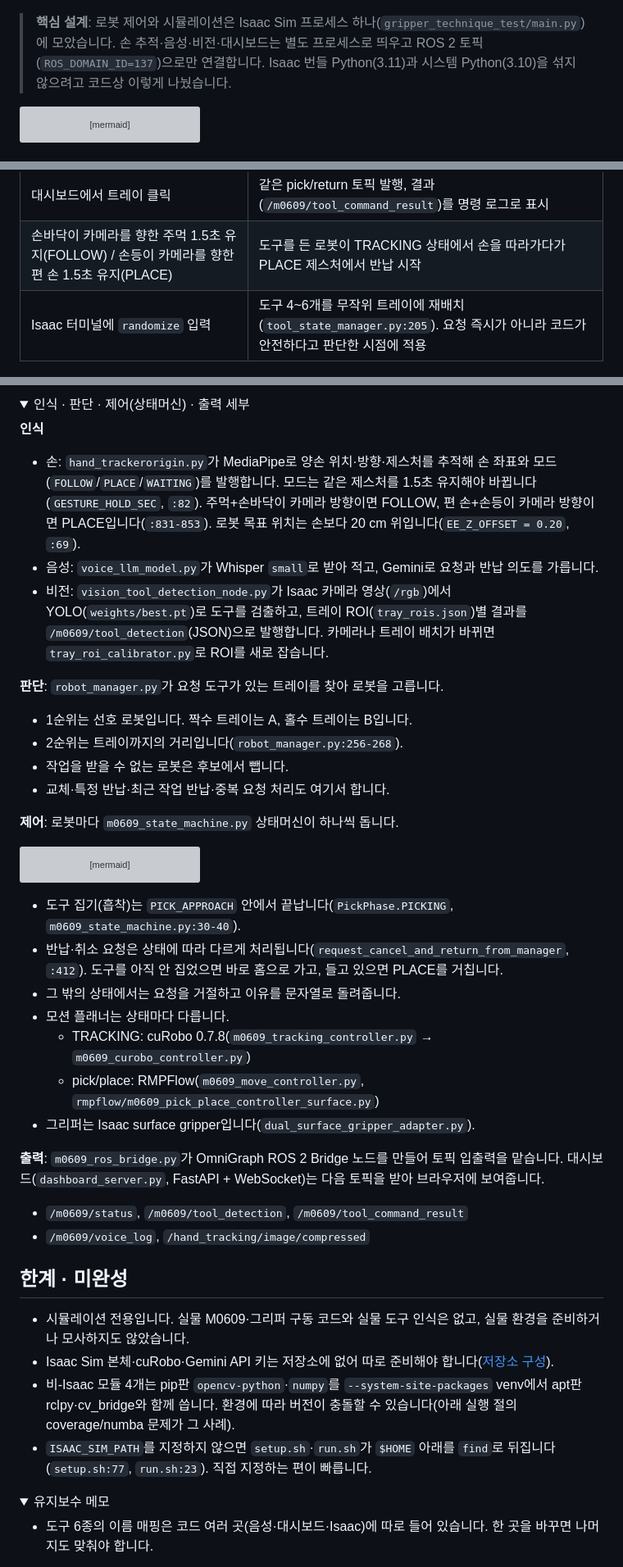
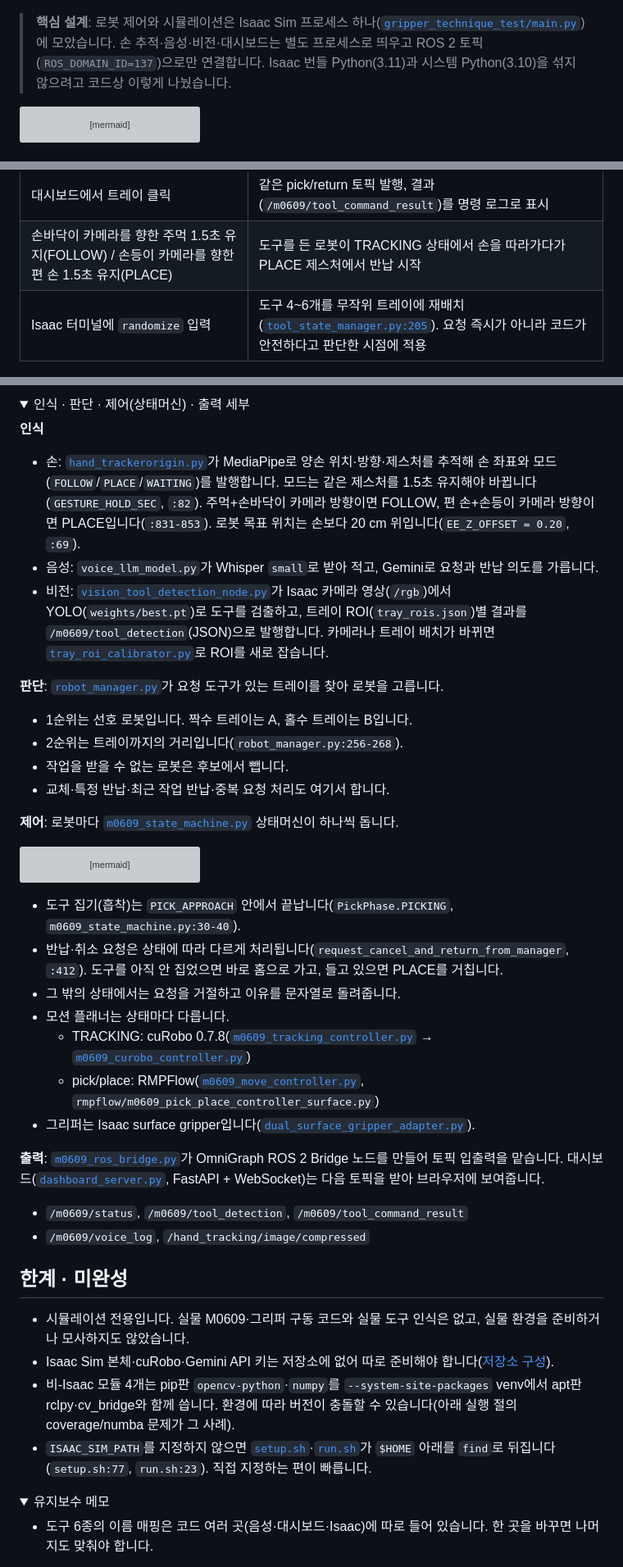
Before and after one commit to gwanhuiGIM/Rokey_cobot3, a Markdown page: README.md, 3 parts joined by grey strips. Shown at 82% size. Drawn GitHub-style; folded sections open; grey boxes are pictures that could not be loaded.

Commit message:
README: 핵심 코드 바로가기 표·첫 언급 코드 링크·저장소 구조 ★ 표시 추가
저장소 구성 아래 핵심 코드 표(굵은 링크, 설명 절 앵커)를 두고, 본문에서 코드 파일명이
처음 나오는 곳을 링크로 바꿈. 트리의 핵심 디렉터리 줄에 ★와 범례 한 줄. 문구 불변.

````diff
--- a/README.md
+++ b/README.md
@@ -11,7 +11,7 @@
 
 ![Isaac Sim 가상 수술실: Doosan M0609 두 대와 수술도구 트레이](docs/images/isaac_operating_room_scene.jpg)
 
-> **핵심 설계**: 로봇 제어와 시뮬레이션은 Isaac Sim 프로세스 하나(`gripper_technique_test/main.py`)에 모았습니다. 손 추적·음성·비전·대시보드는 별도 프로세스로 띄우고 ROS 2 토픽(`ROS_DOMAIN_ID=137`)으로만 연결합니다. Isaac 번들 Python(3.11)과 시스템 Python(3.10)을 섞지 않으려고 코드상 이렇게 나눴습니다.
+> **핵심 설계**: 로봇 제어와 시뮬레이션은 Isaac Sim 프로세스 하나([`gripper_technique_test/main.py`](gripper_technique_test/main.py))에 모았습니다. 손 추적·음성·비전·대시보드는 별도 프로세스로 띄우고 ROS 2 토픽(`ROS_DOMAIN_ID=137`)으로만 연결합니다. Isaac 번들 Python(3.11)과 시스템 Python(3.10)을 섞지 않으려고 코드상 이렇게 나눴습니다.
 
 ```mermaid
 flowchart LR
@@ -81,7 +92,7 @@ setup.sh · install_curobo.sh · requirements.txt   설치 스크립트와 pip
 | "그거 아니야", "클램프 반납해" | 직전 요청 정정이면 `/m0609/return_recent`, 대상이 분명하면 `/m0609/return_tool` |
 | 대시보드에서 트레이 클릭 | 같은 pick/return 토픽 발행, 결과(`/m0609/tool_command_result`)를 명령 로그로 표시 |
 | 손바닥이 카메라를 향한 주먹 1.5초 유지(FOLLOW) / 손등이 카메라를 향한 편 손 1.5초 유지(PLACE) | 도구를 든 로봇이 TRACKING 상태에서 손을 따라가다가 PLACE 제스처에서 반납 시작 |
-| Isaac 터미널에 `randomize` 입력 | 도구 4~6개를 무작위 트레이에 재배치(`tool_state_manager.py:205`). 요청 즉시가 아니라 코드가 안전하다고 판단한 시점에 적용 |
+| Isaac 터미널에 `randomize` 입력 | 도구 4~6개를 무작위 트레이에 재배치([`tool_state_manager.py:205`](gripper_technique_test/tool_state_manager.py#L205)). 요청 즉시가 아니라 코드가 안전하다고 판단한 시점에 적용 |
 
 ![손 추적 화면: 손바닥이 카메라를 향한 주먹(FOLLOW), 로봇 목표 위치는 손보다 20 cm 위](docs/images/hand_tracking_follow.jpg)
 
@@ -97,17 +108,17 @@ setup.sh · install_curobo.sh · requirements.txt   설치 스크립트와 pip
 <summary>인식 · 판단 · 제어(상태머신) · 출력 세부</summary>
 
 **인식**
-- 손: `hand_trackerorigin.py`가 MediaPipe로 양손 위치·방향·제스처를 추적해 손 좌표와 모드(`FOLLOW`/`PLACE`/`WAITING`)를 발행합니다. 모드는 같은 제스처를 1.5초 유지해야 바뀝니다(`GESTURE_HOLD_SEC`, `:82`). 주먹+손바닥이 카메라 방향이면 FOLLOW, 편 손+손등이 카메라 방향이면 PLACE입니다(`:831-853`). 로봇 목표 위치는 손보다 20 cm 위입니다(`EE_Z_OFFSET = 0.20`, `:69`).
+- 손: [`hand_trackerorigin.py`](handtracking_final/hand_trackerorigin.py)가 MediaPipe로 양손 위치·방향·제스처를 추적해 손 좌표와 모드(`FOLLOW`/`PLACE`/`WAITING`)를 발행합니다. 모드는 같은 제스처를 1.5초 유지해야 바뀝니다(`GESTURE_HOLD_SEC`, `:82`). 주먹+손바닥이 카메라 방향이면 FOLLOW, 편 손+손등이 카메라 방향이면 PLACE입니다(`:831-853`). 로봇 목표 위치는 손보다 20 cm 위입니다(`EE_Z_OFFSET = 0.20`, `:69`).
 - 음성: `voice_llm_model.py`가 Whisper `small`로 받아 적고, Gemini로 요청과 반납 의도를 가릅니다.
-- 비전: `vision_tool_detection_node.py`가 Isaac 카메라 영상(`/rgb`)에서 YOLO(`weights/best.pt`)로 도구를 검출하고, 트레이 ROI(`tray_rois.json`)별 결과를 `/m0609/tool_detection`(JSON)으로 발행합니다. 카메라나 트레이 배치가 바뀌면 `tray_roi_calibrator.py`로 ROI를 새로 잡습니다.
+- 비전: [`vision_tool_detection_node.py`](vision_detection_model/vision_tool_detection_node.py)가 Isaac 카메라 영상(`/rgb`)에서 YOLO(`weights/best.pt`)로 도구를 검출하고, 트레이 ROI(`tray_rois.json`)별 결과를 `/m0609/tool_detection`(JSON)으로 발행합니다. 카메라나 트레이 배치가 바뀌면 [`tray_roi_calibrator.py`](vision_detection_model/tray_roi_calibrator.py)로 ROI를 새로 잡습니다.
 
-**판단**: `robot_manager.py`가 요청 도구가 있는 트레이를 찾아 로봇을 고릅니다.
+**판단**: [`robot_manager.py`](gripper_technique_test/robot_manager.py)가 요청 도구가 있는 트레이를 찾아 로봇을 고릅니다.
 - 1순위는 선호 로봇입니다. 짝수 트레이는 A, 홀수 트레이는 B입니다.
 - 2순위는 트레이까지의 거리입니다(`robot_manager.py:256-268`).
 - 작업을 받을 수 없는 로봇은 후보에서 뺍니다.
 - 교체·특정 반납·최근 작업 반납·중복 요청 처리도 여기서 합니다.
 
-**제어**: 로봇마다 `m0609_state_machine.py` 상태머신이 하나씩 돕니다.
+**제어**: 로봇마다 [`m0609_state_machine.py`](gripper_technique_test/m0609_state_machine.py) 상태머신이 하나씩 돕니다.
 
 ```mermaid
 stateDiagram-v2
@@ -127,11 +138,11 @@ stateDiagram-v2
 - 반납·취소 요청은 상태에 따라 다르게 처리됩니다(`request_cancel_and_return_from_manager`, `:412`). 도구를 아직 안 집었으면 바로 홈으로 가고, 들고 있으면 PLACE를 거칩니다.
 - 그 밖의 상태에서는 요청을 거절하고 이유를 문자열로 돌려줍니다.
 - 모션 플래너는 상태마다 다릅니다.
-  - TRACKING: cuRobo 0.7.8(`m0609_tracking_controller.py` → `m0609_curobo_controller.py`)
-  - pick/place: RMPFlow(`m0609_move_controller.py`, `rmpflow/m0609_pick_place_controller_surface.py`)
-- 그리퍼는 Isaac surface gripper입니다(`dual_surface_gripper_adapter.py`).
+  - TRACKING: cuRobo 0.7.8([`m0609_tracking_controller.py`](gripper_technique_test/m0609_tracking_controller.py) → [`m0609_curobo_controller.py`](gripper_technique_test/m0609_curobo_controller.py))
+  - pick/place: RMPFlow([`m0609_move_controller.py`](gripper_technique_test/m0609_move_controller.py), `rmpflow/m0609_pick_place_controller_surface.py`)
+- 그리퍼는 Isaac surface gripper입니다([`dual_surface_gripper_adapter.py`](gripper_technique_test/dual_surface_gripper_adapter.py)).
 
-**출력**: `m0609_ros_bridge.py`가 OmniGraph ROS 2 Bridge 노드를 만들어 토픽 입출력을 맡습니다. 대시보드(`dashboard_server.py`, FastAPI + WebSocket)는 다음 토픽을 받아 브라우저에 보여줍니다.
+**출력**: [`m0609_ros_bridge.py`](gripper_technique_test/m0609_ros_bridge.py)가 OmniGraph ROS 2 Bridge 노드를 만들어 토픽 입출력을 맡습니다. 대시보드([`dashboard_server.py`](dashboard/dashboard_server.py), FastAPI + WebSocket)는 다음 토픽을 받아 브라우저에 보여줍니다.
 - `/m0609/status`, `/m0609/tool_detection`, `/m0609/tool_command_result`
 - `/m0609/voice_log`, `/hand_tracking/image/compressed`
 
@@ -142,7 +153,7 @@ stateDiagram-v2
 - 시뮬레이션 전용입니다. 실물 M0609·그리퍼 구동 코드와 실물 도구 인식은 없고, 실물 환경을 준비하거나 모사하지도 않았습니다.
 - Isaac Sim 본체·cuRobo·Gemini API 키는 저장소에 없어 따로 준비해야 합니다([저장소 구성](#저장소-구성)).
 - 비-Isaac 모듈 4개는 pip판 `opencv-python`·`numpy`를 `--system-site-packages` venv에서 apt판 rclpy·cv_bridge와 함께 씁니다. 환경에 따라 버전이 충돌할 수 있습니다(아래 실행 절의 coverage/numba 문제가 그 사례).
-- `ISAAC_SIM_PATH`를 지정하지 않으면 `setup.sh`·`run.sh`가 `$HOME` 아래를 `find`로 뒤집니다(`setup.sh:77`, `run.sh:23`). 직접 지정하는 편이 빠릅니다.
+- `ISAAC_SIM_PATH`를 지정하지 않으면 [`setup.sh`](setup.sh)·[`run.sh`](gripper_technique_test/run.sh)가 `$HOME` 아래를 `find`로 뒤집니다(`setup.sh:77`, `run.sh:23`). 직접 지정하는 편이 빠릅니다.
 
 <details><summary>유지보수 메모</summary>
 
````
Also changed, not shown: other parts of README.md (+16 -5 lines).
